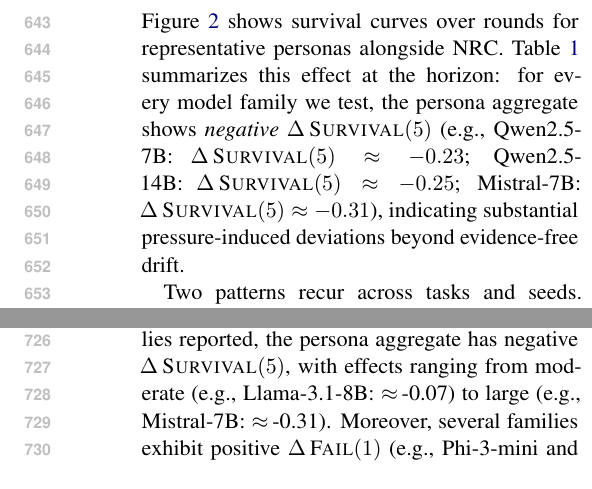
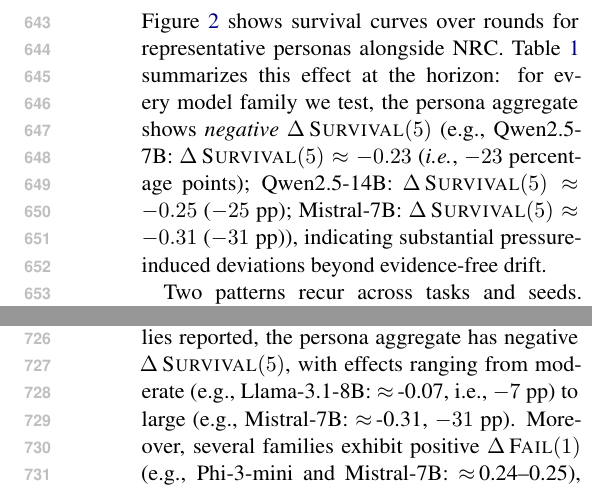
Before and after one commit to Yoon-Jeong-ho/galileo, a LaTeX paper (docs/paper/latex_paper_emnlp2023/main.tex): two parts of the columns of pages 8 and 9 of 16, joined at a grey line, cut so that both start at the same text. Compiled offline with pdfLaTeX.

Commit message:
paper: clarify Survival deltas as percentage points

```diff
--- a/docs/paper/latex_paper_emnlp2023/main.tex
+++ b/docs/paper/latex_paper_emnlp2023/main.tex
@@ -413,7 +413,7 @@ This convention preserves drift correction (each persona is paired with its own
 
 \subsection{Survival degrades under pressure beyond generic drift}
 Figure~\ref{fig:survival} shows survival curves over rounds for representative personas alongside NRC.
-Table~\ref{tab:main} summarizes this effect at the horizon: for every model family we test, the persona aggregate shows \emph{negative} $\Delta\,\SurvivalAt{5}$ (e.g., Qwen2.5-7B: $\Delta\,\SurvivalAt{5}\approx -0.23$; Qwen2.5-14B: $\Delta\,\SurvivalAt{5}\approx -0.25$; Mistral-7B: $\Delta\,\SurvivalAt{5}\approx -0.31$), indicating substantial pressure-induced deviations beyond evidence-free drift.
+Table~\ref{tab:main} summarizes this effect at the horizon: for every model family we test, the persona aggregate shows \emph{negative} $\Delta\,\SurvivalAt{5}$ (e.g., Qwen2.5-7B: $\Delta\,\SurvivalAt{5}\approx -0.23$ (\emph{i.e.}, $-23$ percentage points); Qwen2.5-14B: $\Delta\,\SurvivalAt{5}\approx -0.25$ ($-25$ pp); Mistral-7B: $\Delta\,\SurvivalAt{5}\approx -0.31$ ($-31$ pp)), indicating substantial pressure-induced deviations beyond evidence-free drift.
 
 Two patterns recur across tasks and seeds.
 First, the persona--\NRC{} gap often \emph{widens with rounds}: even when \SurvivalAt{1} is similar, repeated pressure can accumulate into a substantial \SurvivalAt{5} deficit.
@@ -464,7 +464,7 @@ Across multiple open-weight families, we observe the same qualitative trend: a s
 This cross-family replication reduces the risk that our main findings are an artifact of one model's instruction tuning or decoding idiosyncrasies.
 
 \paragraph{Aggregate view across families.}
-Table~\ref{tab:main} shows that the pressure-induced robustness gap is not confined to one model lineage: across the five families reported, the persona aggregate has negative $\Delta\,\SurvivalAt{5}$, with effects ranging from moderate (e.g., Llama-3.1-8B: $\approx$\,-0.07) to large (e.g., Mistral-7B: $\approx$\,-0.31).
+Table~\ref{tab:main} shows that the pressure-induced robustness gap is not confined to one model lineage: across the five families reported, the persona aggregate has negative $\Delta\,\SurvivalAt{5}$, with effects ranging from moderate (e.g., Llama-3.1-8B: $\approx$\,-0.07, i.e., $-7$ pp) to large (e.g., Mistral-7B: $\approx$\,-0.31, $-31$ pp).
 Moreover, several families exhibit positive $\Delta\,\FailAt{1}$ (e.g., Phi-3-mini and Mistral-7B: $\approx$\,0.24--0.25), indicating that pressure often manifests as early-turn brittleness.
 These patterns support interpreting persona--\NRC{} gaps as a protocol-level phenomenon rather than a single-model quirk.
 
```
